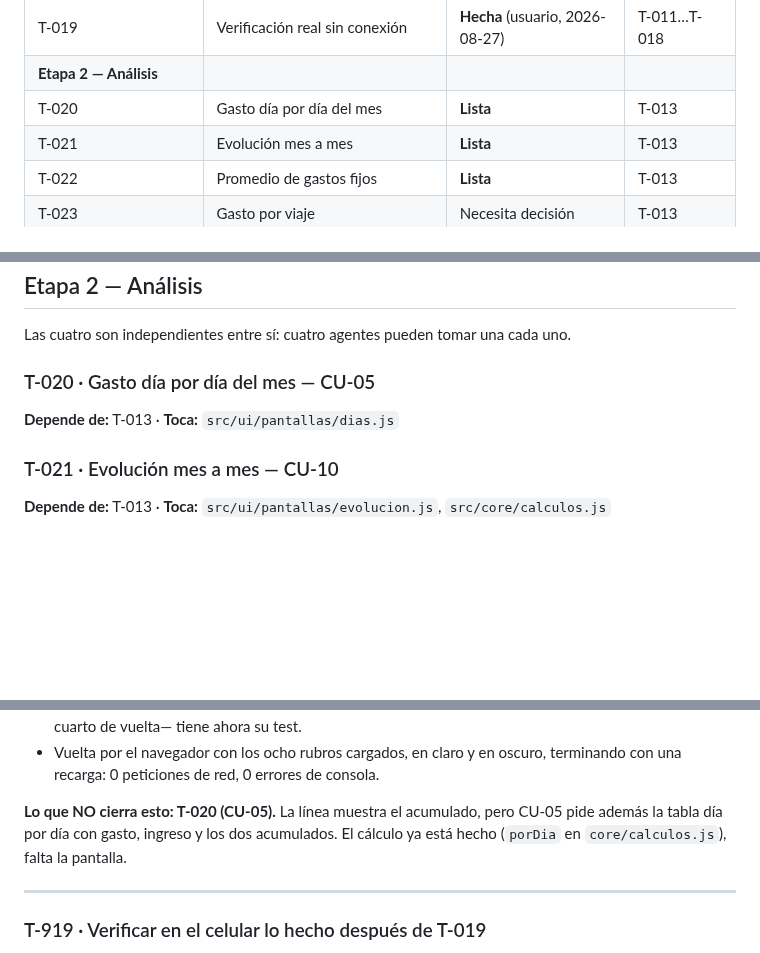
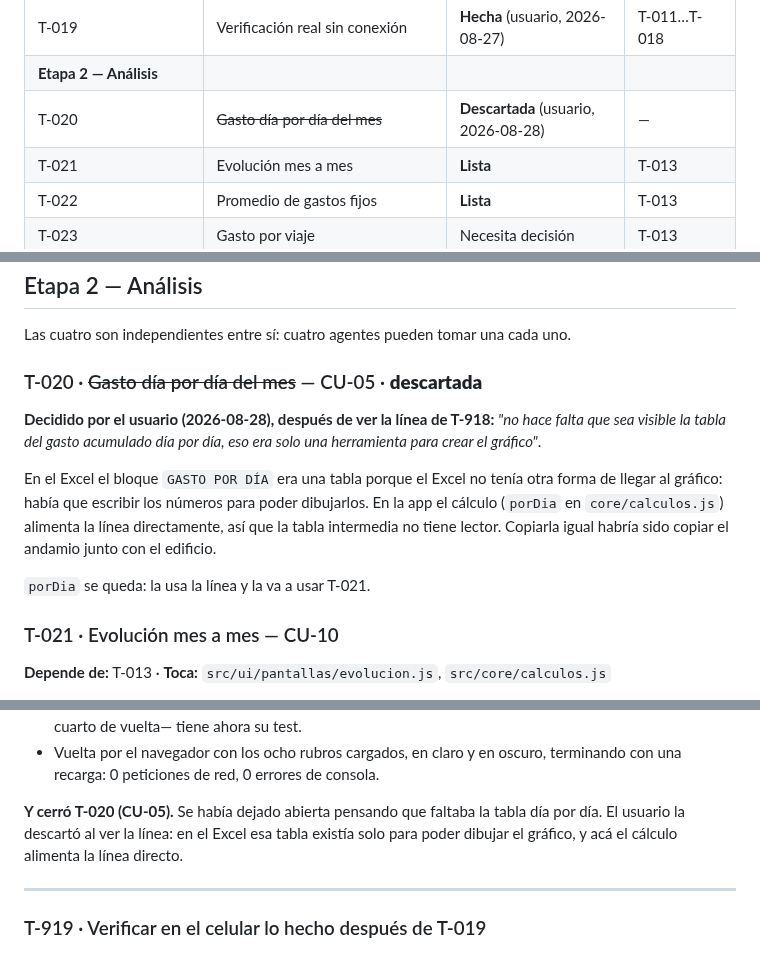
Before and after one commit to agonzalezorge/viajecor, a Markdown page: docs/PLAN.md, 3 parts joined by grey strips. Drawn GitHub-style; blank space fills up the shorter version.

Commit message:
T-020 descartada: la tabla día por día era el andamio del gráfico
Decisión del usuario (2026-08-28) al ver la línea de T-918. En el Excel el
bloque GASTO POR DÍA era una tabla porque no había otra forma de llegar al
gráfico. Acá porDia() alimenta la línea directo, así que la tabla intermedia no
tiene lector. CU-05 queda cubierto por el gráfico.

```diff
--- a/docs/PLAN.md
+++ b/docs/PLAN.md
@@ -77,7 +77,7 @@ Sin instrucciones específicas, se aplica este orden, sin saltearse pasos:
 | T-018 | Exportar a CSV | **Hecha** | T-005, T-016 |
 | T-019 | Verificación real sin conexión | **Hecha** (usuario, 2026-08-27) | T-011…T-018 |
 | **Etapa 2 — Análisis** ||||
-| T-020 | Gasto día por día del mes | **Lista** | T-013 |
+| T-020 | ~~Gasto día por día del mes~~ | **Descartada** (usuario, 2026-08-28) | — |
 | T-021 | Evolución mes a mes | **Lista** | T-013 |
 | T-022 | Promedio de gastos fijos | **Lista** | T-013 |
 | T-023 | Gasto por viaje | Necesita decisión | T-013 |
@@ -772,8 +772,19 @@ y yo no vi nunca es la manera más rápida de hacer trabajo que no sirve.
 
 Las cuatro son independientes entre sí: cuatro agentes pueden tomar una cada uno.
 
-### T-020 · Gasto día por día del mes — CU-05
-**Depende de:** T-013 · **Toca:** `src/ui/pantallas/dias.js`
+### T-020 · ~~Gasto día por día del mes~~ — CU-05 · **descartada**
+
+**Decidido por el usuario (2026-08-28), después de ver la línea de T-918:** *"no
+hace falta que sea visible la tabla del gasto acumulado día por día, eso era solo
+una herramienta para crear el gráfico"*.
+
+En el Excel el bloque `GASTO POR DÍA` era una tabla porque el Excel no tenía otra
+forma de llegar al gráfico: había que escribir los números para poder dibujarlos.
+En la app el cálculo (`porDia` en `core/calculos.js`) alimenta la línea
+directamente, así que la tabla intermedia no tiene lector. Copiarla igual habría
+sido copiar el andamio junto con el edificio.
+
+`porDia` se queda: la usa la línea y la va a usar T-021.
 
 ### T-021 · Evolución mes a mes — CU-10
 **Depende de:** T-013 · **Toca:** `src/ui/pantallas/evolucion.js`, `src/core/calculos.js`
@@ -1419,9 +1430,9 @@ Los colores salen de `core/paleta.js`, los mismos que ya tiene cada rubro.
 - Vuelta por el navegador con los ocho rubros cargados, en claro y en oscuro,
   terminando con una recarga: 0 peticiones de red, 0 errores de consola.
 
-**Lo que NO cierra esto: T-020 (CU-05).** La línea muestra el acumulado, pero
-CU-05 pide además la tabla día por día con gasto, ingreso y los dos acumulados.
-El cálculo ya está hecho (`porDia` en `core/calculos.js`), falta la pantalla.
+**Y cerró T-020 (CU-05).** Se había dejado abierta pensando que faltaba la tabla
+día por día. El usuario la descartó al ver la línea: en el Excel esa tabla existía
+solo para poder dibujar el gráfico, y acá el cálculo alimenta la línea directo.
 
 ---
 
```
Also changed, not shown: docs/PRODUCTO.md (+8 -3 lines).
